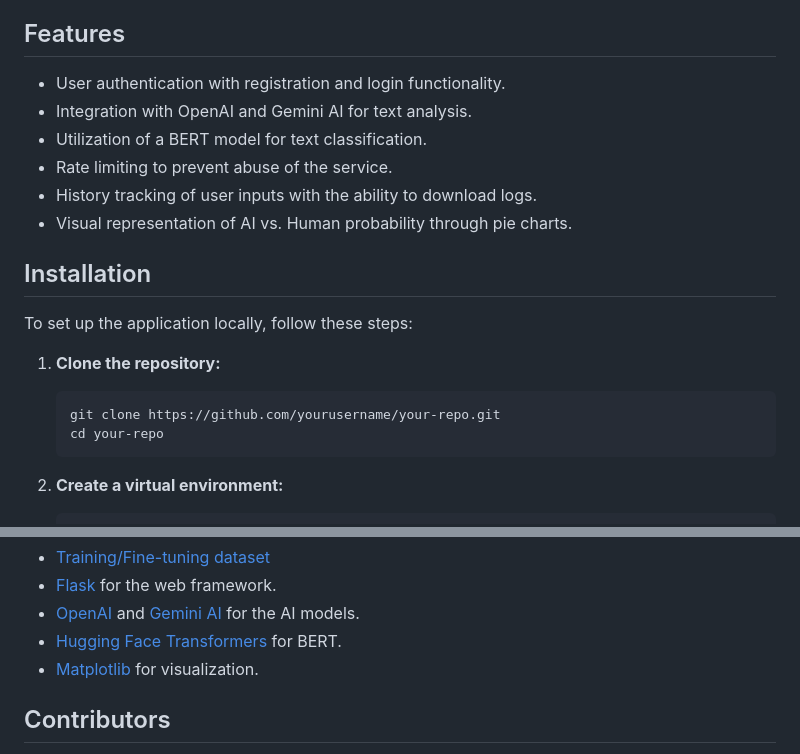
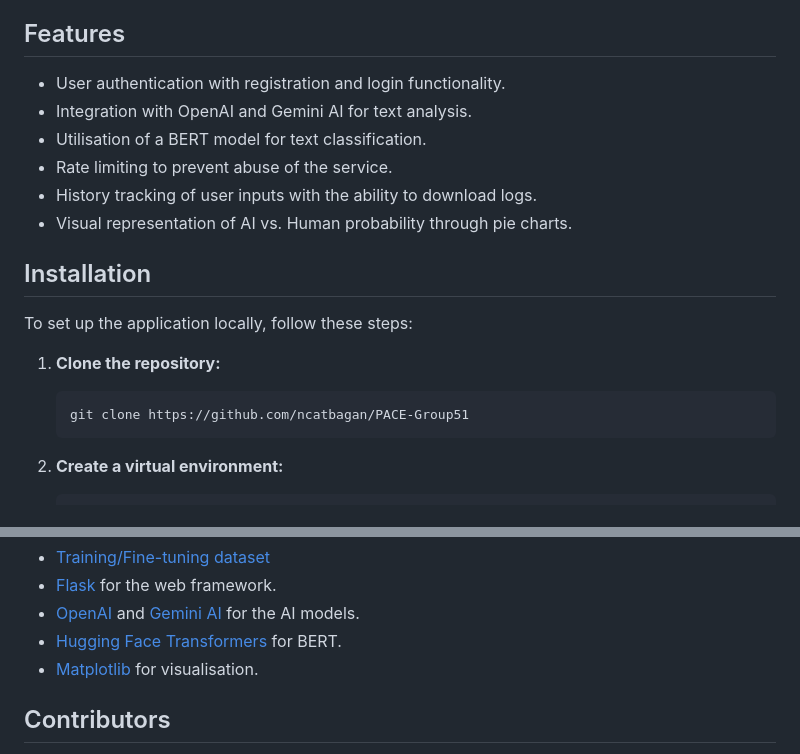
Before and after one commit to ncatbagan/True-Text-Detect, a Markdown page: README.md, 2 parts joined by grey strips. Rendered like a GitHub page.

Commit message:
Update README.md
Edited README for typos and clarified installation process

````diff
--- a/README.md
+++ b/README.md
@@ -6,7 +6,7 @@
 <ul>
   <li>User authentication with registration and login functionality. </li>
   <li>Integration with OpenAI and Gemini AI for text analysis. </li>
-  <li>Utilization of a BERT model for text classification. </li>
+  <li>Utilisation of a BERT model for text classification. </li>
   <li>Rate limiting to prevent abuse of the service. </li>
   <li>History tracking of user inputs with the ability to download logs. </li>
   <li>Visual representation of AI vs. Human probability through pie charts. </li>
@@ -17,8 +17,7 @@
 
 1. **Clone the repository:**
     ```bash
-   git clone https://github.com/yourusername/your-repo.git
-   cd your-repo
+   git clone https://github.com/ncatbagan/PACE-Group51
    ```
 
 2. **Create a virtual environment:**
@@ -78,7 +77,7 @@ You are free to:
   <li><a href="https://flask.palletsprojects.com/" target="_blank">Flask</a> for the web framework.</li>
   <li><a href="https://openai.com/" target="_blank">OpenAI</a> and <a href="https://google.com/generativeai" target="_blank">Gemini AI</a> for the AI models.</li>
   <li><a href="https://huggingface.co/transformers/" target="_blank">Hugging Face Transformers</a> for BERT.</li>
-  <li><a href="https://matplotlib.org/" target="_blank">Matplotlib</a> for visualization.</li>
+  <li><a href="https://matplotlib.org/" target="_blank">Matplotlib</a> for visualisation.</li>
 
 </ul>
 
````
Also changed, not shown: other parts of README.md (+1 -1 lines).
